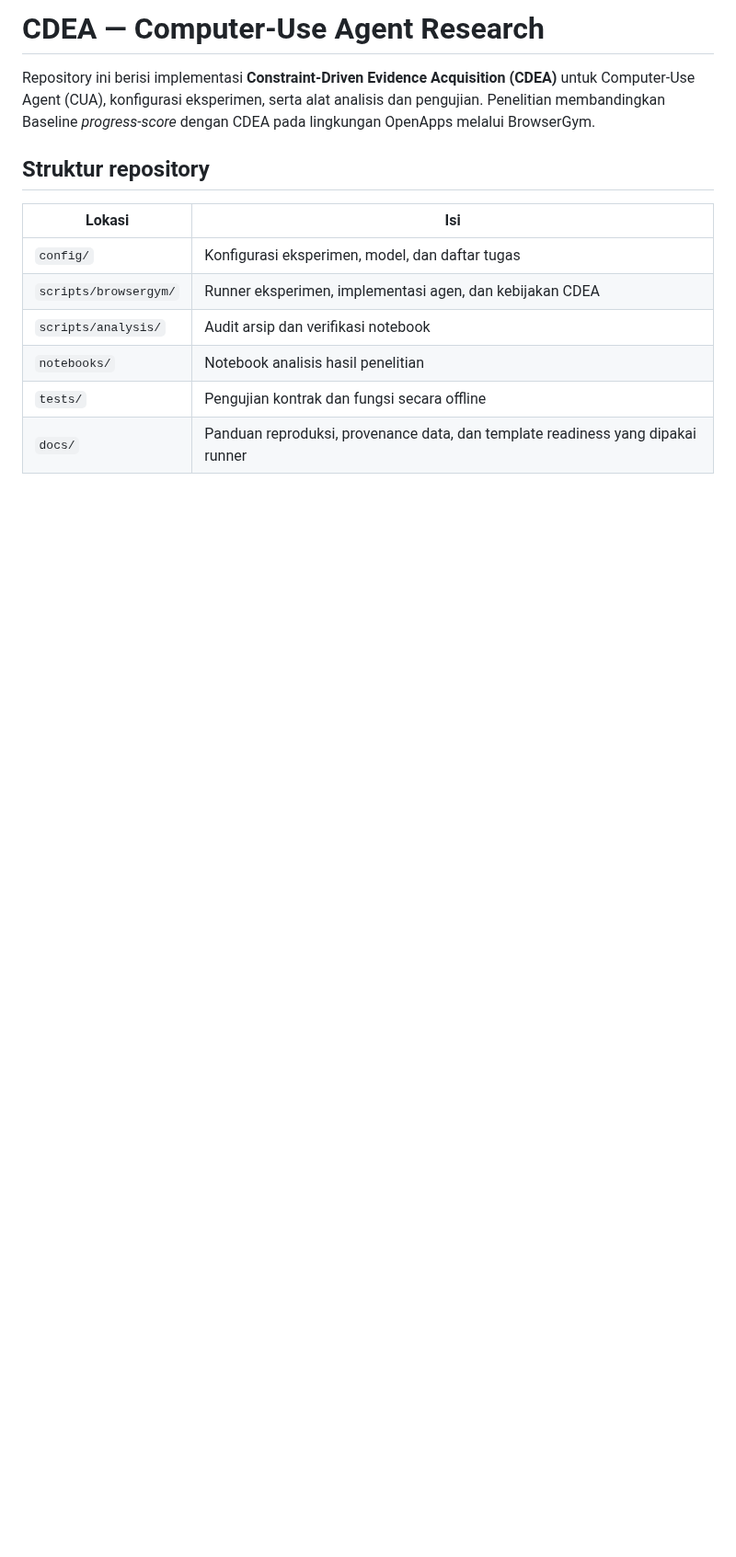
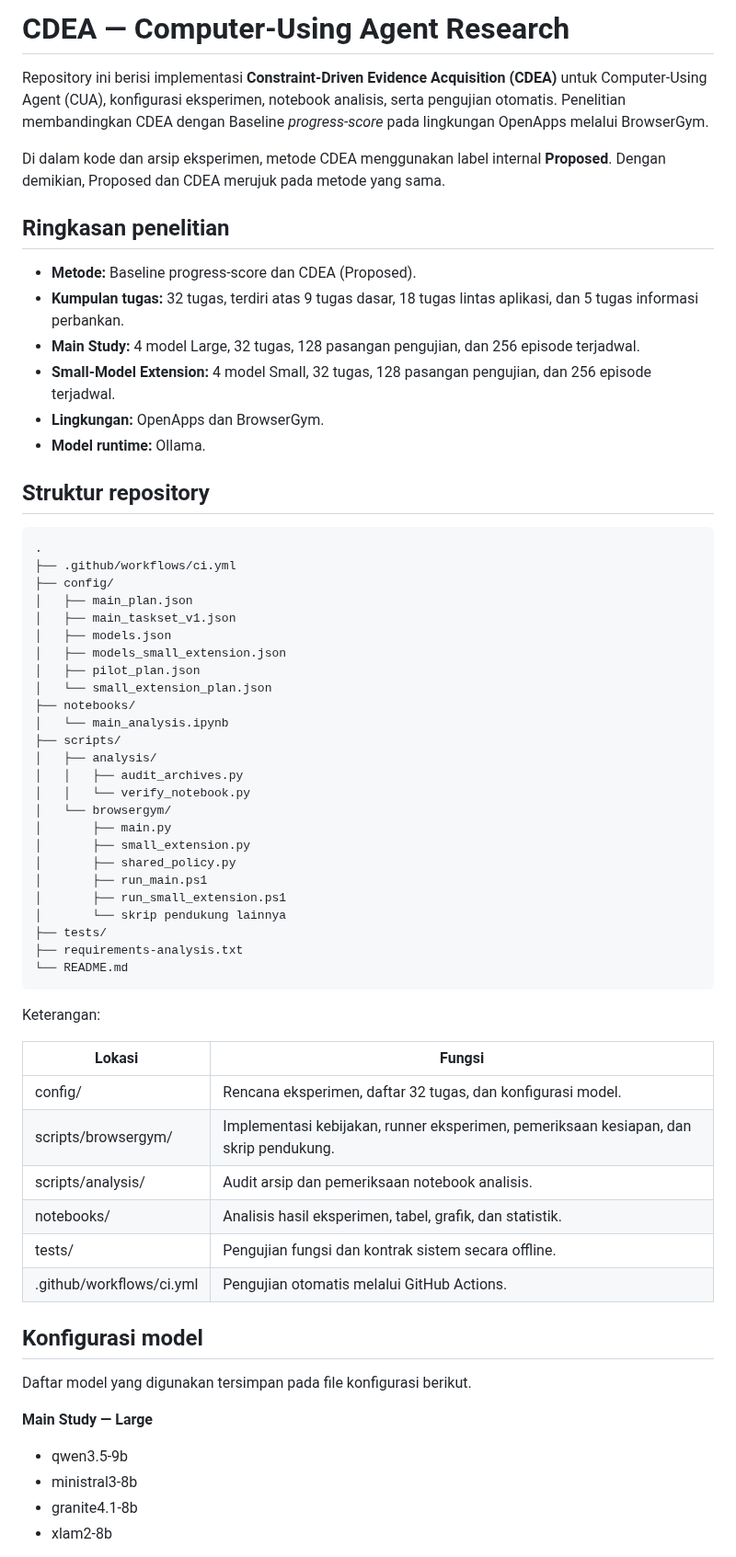
Before and after one commit to WincentCP/cua-constraint-agent, a Markdown page: README.md, the part around one of its changes. Shown at 92% size. GitHub-like rendering; blank space fills up the shorter version.

Commit message:
docs: correct repository guide and analysis instructions

```diff
--- a/README.md
+++ b/README.md
@@ -1,14 +1,66 @@
-# CDEA — Computer-Use Agent Research
+# CDEA — Computer-Using Agent Research
 
-Repository ini berisi implementasi **Constraint-Driven Evidence Acquisition (CDEA)** untuk Computer-Use Agent (CUA), konfigurasi eksperimen, serta alat analisis dan pengujian. Penelitian membandingkan Baseline *progress-score* dengan CDEA pada lingkungan OpenApps melalui BrowserGym.
+Repository ini berisi implementasi **Constraint-Driven Evidence Acquisition (CDEA)** untuk Computer-Using Agent (CUA), konfigurasi eksperimen, notebook analisis, serta pengujian otomatis. Penelitian membandingkan CDEA dengan Baseline *progress-score* pada lingkungan OpenApps melalui BrowserGym.
+
+Di dalam kode dan arsip eksperimen, metode CDEA menggunakan label internal **Proposed**. Dengan demikian, Proposed dan CDEA merujuk pada metode yang sama.
+
+## Ringkasan penelitian
+
+- **Metode:** Baseline progress-score dan CDEA (Proposed).
+- **Kumpulan tugas:** 32 tugas, terdiri atas 9 tugas dasar, 18 tugas lintas aplikasi, dan 5 tugas informasi perbankan.
+- **Main Study:** 4 model Large, 32 tugas, 128 pasangan pengujian, dan 256 episode terjadwal.
+- **Small-Model Extension:** 4 model Small, 32 tugas, 128 pasangan pengujian, dan 256 episode terjadwal.
+- **Lingkungan:** OpenApps dan BrowserGym.
+- **Model runtime:** Ollama.
 
 ## Struktur repository
 
-| Lokasi | Isi |
+~~~text
+.
+├── .github/workflows/ci.yml
+├── config/
+│   ├── main_plan.json
+│   ├── main_taskset_v1.json
+│   ├── models.json
+│   ├── models_small_extension.json
+│   ├── pilot_plan.json
+│   └── small_extension_plan.json
+├── notebooks/
+│   └── main_analysis.ipynb
+├── scripts/
+│   ├── analysis/
+│   │   ├── audit_archives.py
+│   │   └── verify_notebook.py
+│   └── browsergym/
+│       ├── main.py
+│       ├── small_extension.py
+│       ├── shared_policy.py
+│       ├── run_main.ps1
+│       ├── run_small_extension.ps1
+│       └── skrip pendukung lainnya
+├── tests/
+├── requirements-analysis.txt
+└── README.md
+~~~
+
+Keterangan:
+
+| Lokasi | Fungsi |
 |---|---|
-| `config/` | Konfigurasi eksperimen, model, dan daftar tugas |
-| `scripts/browsergym/` | Runner eksperimen, implementasi agen, dan kebijakan CDEA |
-| `scripts/analysis/` | Audit arsip dan verifikasi notebook |
-| `notebooks/` | Notebook analisis hasil penelitian |
-| `tests/` | Pengujian kontrak dan fungsi secara offline |
-| `docs/` | Panduan reproduksi, provenance data, dan template readiness yang dipakai runner |
+| config/ | Rencana eksperimen, daftar 32 tugas, dan konfigurasi model. |
+| scripts/browsergym/ | Implementasi kebijakan, runner eksperimen, pemeriksaan kesiapan, dan skrip pendukung. |
+| scripts/analysis/ | Audit arsip dan pemeriksaan notebook analisis. |
+| notebooks/ | Analisis hasil eksperimen, tabel, grafik, dan statistik. |
+| tests/ | Pengujian fungsi dan kontrak sistem secara offline. |
+| .github/workflows/ci.yml | Pengujian otomatis melalui GitHub Actions. |
+
+## Konfigurasi model
+
+Daftar model yang digunakan tersimpan pada file konfigurasi berikut.
+
+**Main Study — Large**
+- qwen3.5-9b
+- ministral3-8b
+- granite4.1-8b
+- xlam2-8b
+
```
Also changed, not shown: other parts of README.md (+93 -28 lines).
